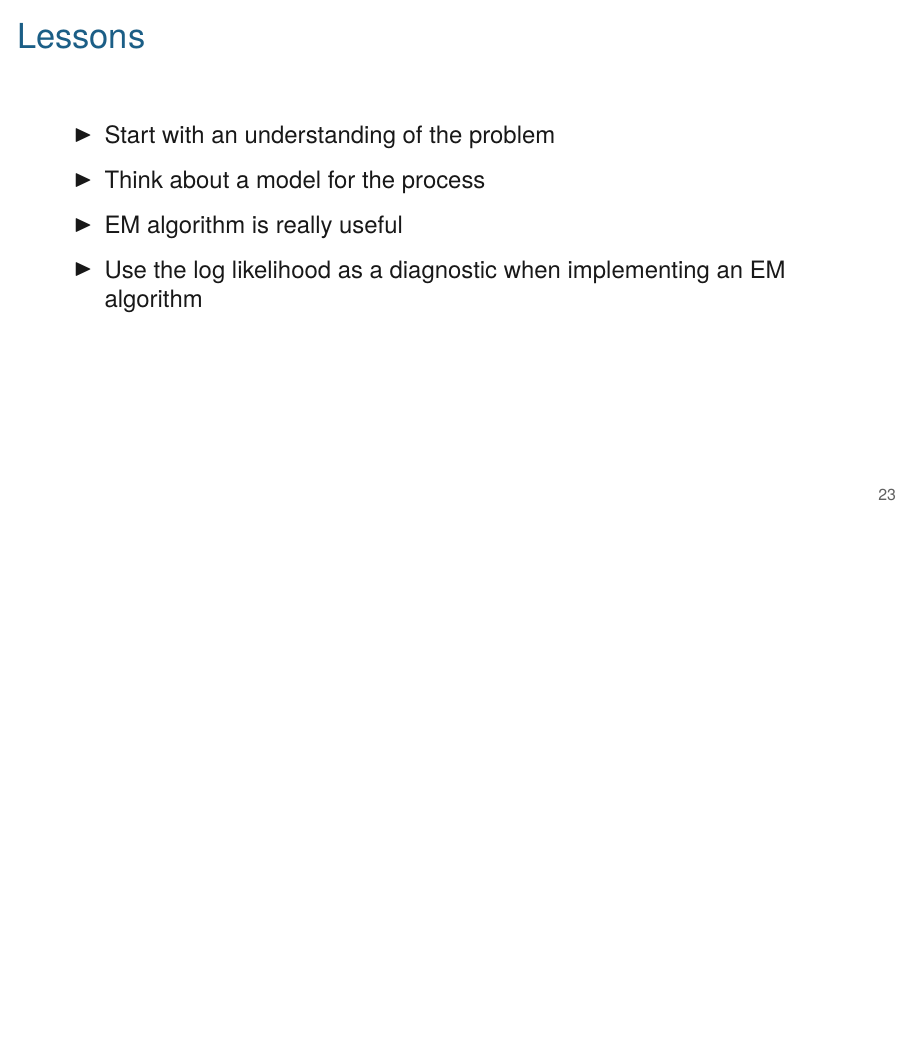
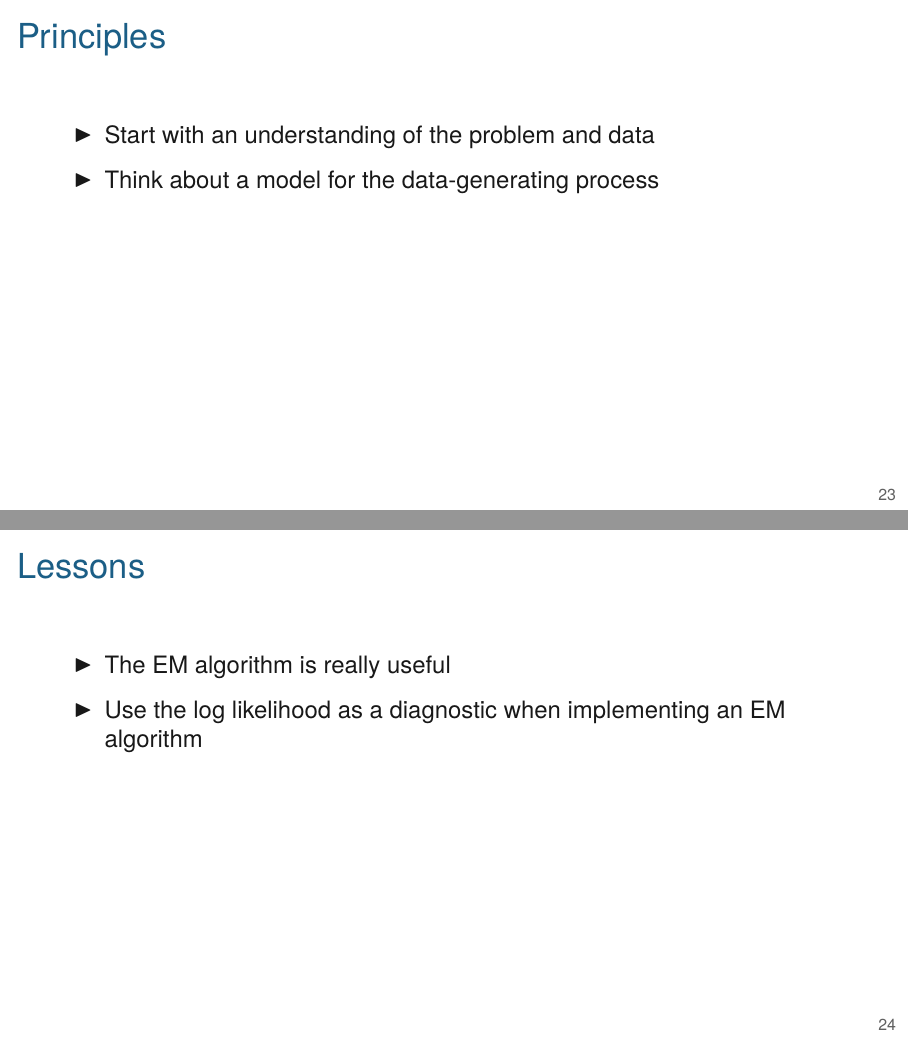
Before and after one commit to kbroman/AdvData, LaTeX slides (05_tcells/05_tcells.tex): page 23 of 25 before the commit and pages 23 and 24 of 26 after it, the two joined at a grey line, the shorter picture padded with empty space. Compiled offline with XeLaTeX.

Commit message:
Split lessons into principles and lessons

```diff
--- a/05_tcells/05_tcells.tex
+++ b/05_tcells/05_tcells.tex
@@ -394,16 +394,25 @@
 
 
 
+\begin{frame}{Principles}
+
+  \bbi
+\item Start with an understanding of the problem and data
+\item Think about a model for the data-generating process
+  \ei
+\end{frame}
+
+
+
 \begin{frame}{Lessons}
 
   \bbi
-\item Start with an understanding of the problem
-\item Think about a model for the process
-\item EM algorithm is really useful
+\item The EM algorithm is really useful
 \item Use the log likelihood as a diagnostic when implementing an EM
   algorithm
   \ei
 \end{frame}
+
 
 
 
```
